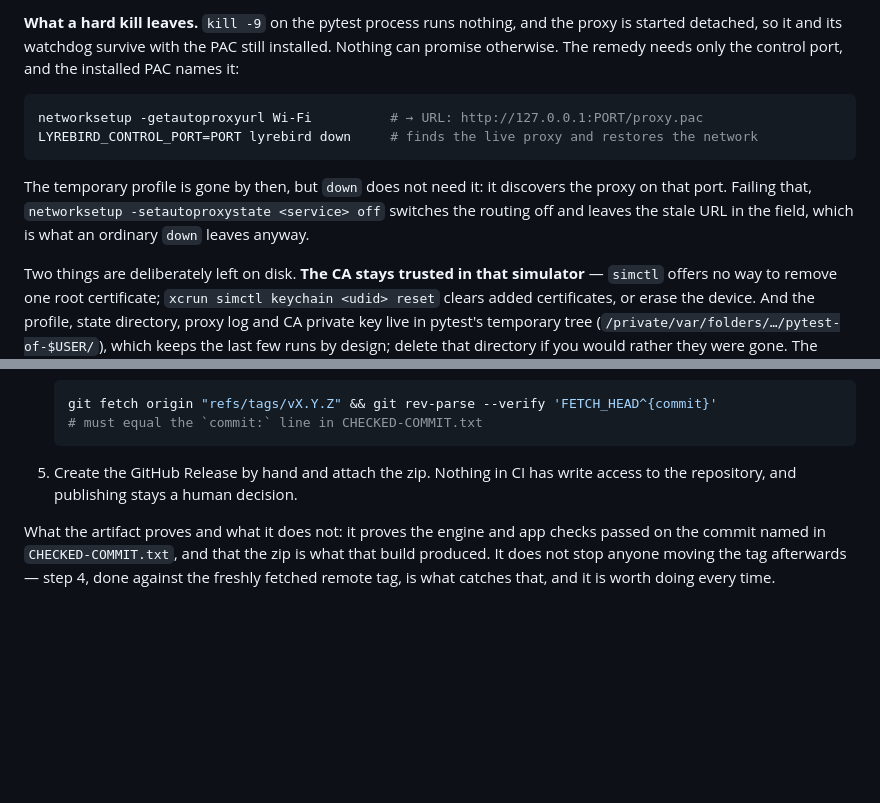
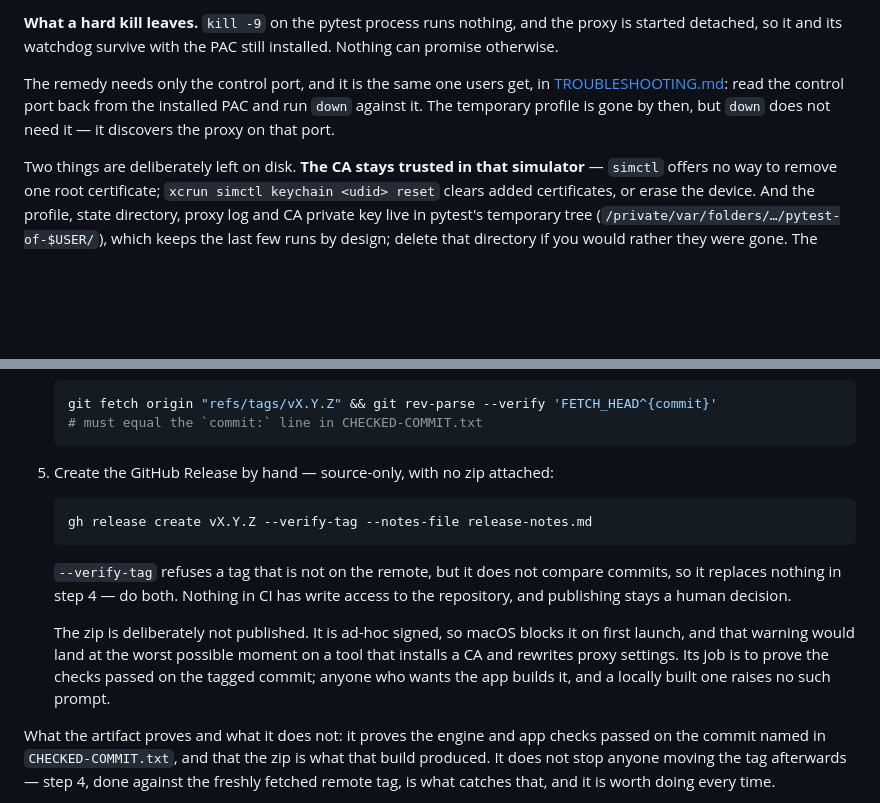
Before and after one commit to pistelak/lyrebird, a Markdown page: CONTRIBUTING.md, 2 parts joined by grey strips. Rendered like a GitHub page; blank space fills up the shorter version.

````diff
--- a/CONTRIBUTING.md
+++ b/CONTRIBUTING.md
@@ -167,16 +167,12 @@ own timeouts, and `kill -9` is still `kill -9`.
 
 **What a hard kill leaves.** `kill -9` on the pytest process runs nothing, and the proxy is started
 detached, so it and its watchdog survive with the PAC still installed. Nothing can promise
-otherwise. The remedy needs only the control port, and the installed PAC names it:
+otherwise.
 
-```bash
-networksetup -getautoproxyurl Wi-Fi          # → URL: http://127.0.0.1:PORT/proxy.pac
-LYREBIRD_CONTROL_PORT=PORT lyrebird down     # finds the live proxy and restores the network
-```
-
-The temporary profile is gone by then, but `down` does not need it: it discovers the proxy on that
-port. Failing that, `networksetup -setautoproxystate <service> off` switches the routing off and
-leaves the stale URL in the field, which is what an ordinary `down` leaves anyway.
+The remedy needs only the control port, and it is the same one users get, in
+[TROUBLESHOOTING.md](TROUBLESHOOTING.md#the-proxy-is-gone-but-the-network-still-points-at-it):
+read the control port back from the installed PAC and run `down` against it. The temporary profile
+is gone by then, but `down` does not need it — it discovers the proxy on that port.
 
 Two things are deliberately left on disk. **The CA stays trusted in that simulator** — `simctl`
 offers no way to remove one root certificate; `xcrun simctl keychain <udid> reset` clears added
@@ -235,8 +231,21 @@ engine is exercised through `bin/lyrebird` in its installed layout.
    # must equal the `commit:` line in CHECKED-COMMIT.txt
    ```
 
-5. Create the GitHub Release by hand and attach the zip. Nothing in CI has
-   write access to the repository, and publishing stays a human decision.
+5. Create the GitHub Release by hand — source-only, with no zip attached:
+
+   ```bash
+   gh release create vX.Y.Z --verify-tag --notes-file release-notes.md
+   ```
+
+   `--verify-tag` refuses a tag that is not on the remote, but it does not
+   compare commits, so it replaces nothing in step 4 — do both. Nothing in CI
+   has write access to the repository, and publishing stays a human decision.
+
+   The zip is deliberately not published. It is ad-hoc signed, so macOS blocks
+   it on first launch, and that warning would land at the worst possible moment
+   on a tool that installs a CA and rewrites proxy settings. Its job is to prove
+   the checks passed on the tagged commit; anyone who wants the app builds it,
+   and a locally built one raises no such prompt.
 
 What the artifact proves and what it does not: it proves the engine and app
 checks passed on the commit named in `CHECKED-COMMIT.txt`, and that the zip is
````
Also changed, not shown: README.md (+60 -0 lines), TROUBLESHOOTING.md (+29 -0 lines).
